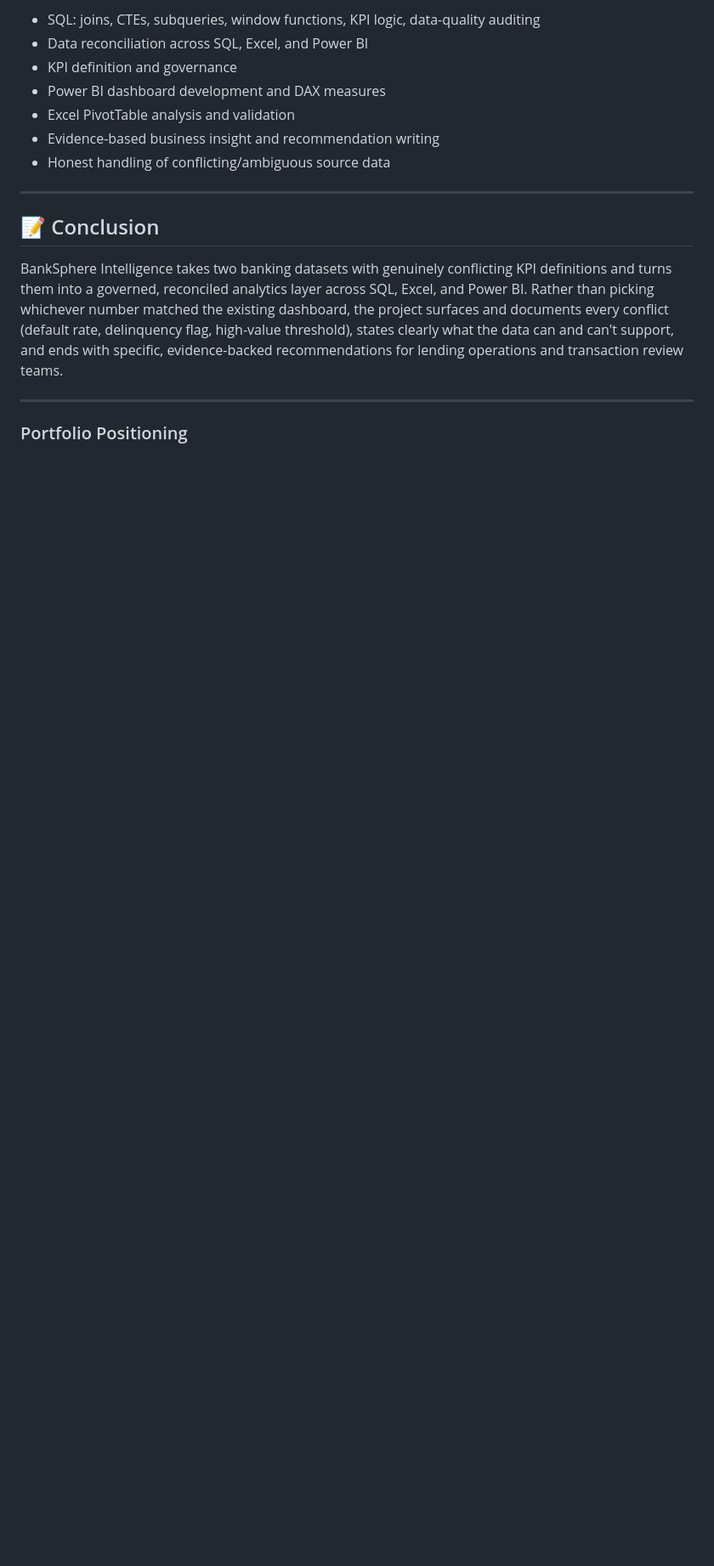
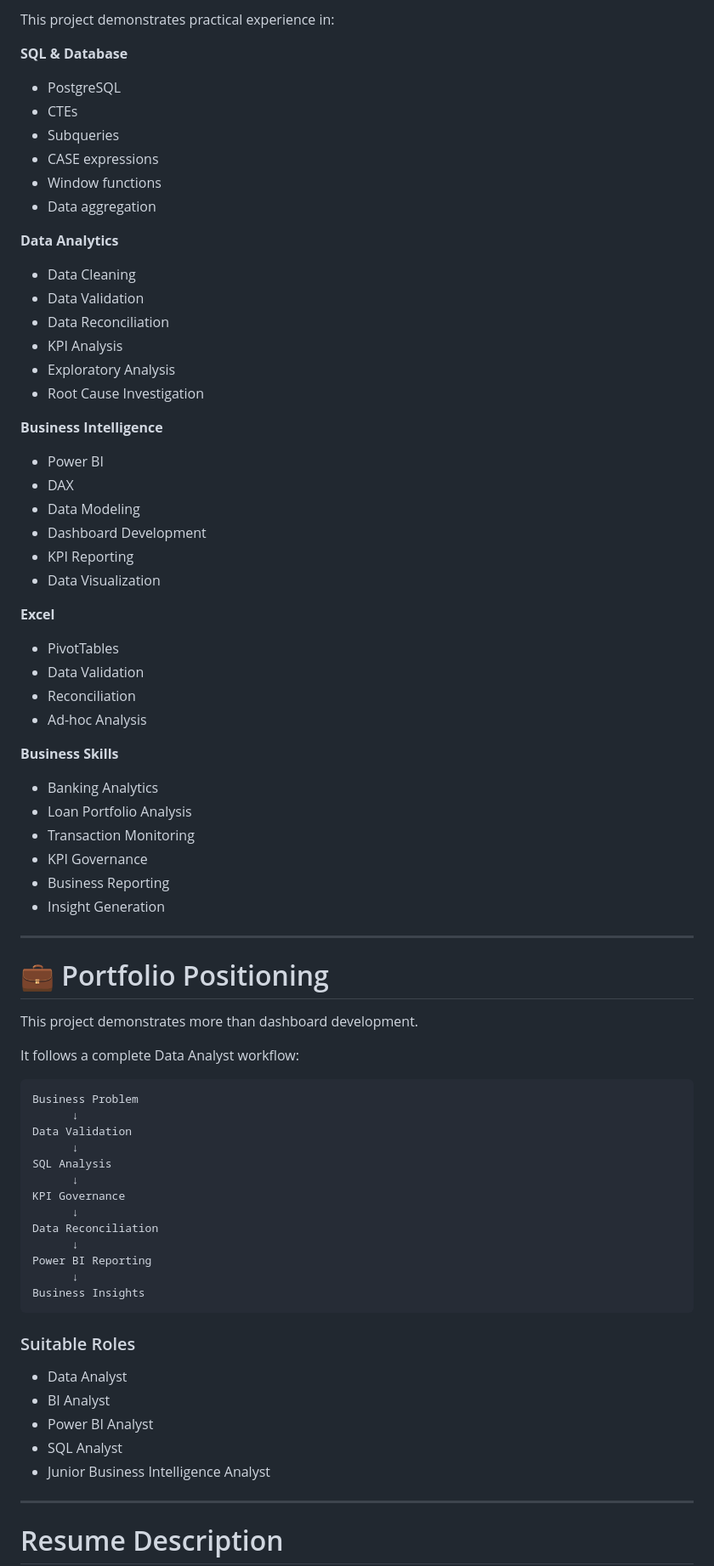
Before and after one commit to babasahebpatil-ai/hotel-management-system, a Markdown page: README.md, the part around one of its changes. Shown at 85% size. Rendered like a GitHub page; blank space fills up the shorter version.

Commit message:
Revise README for clarity and detail
Updated README to enhance project description, clarify objectives, and improve formatting.

````diff
--- a/README.md
+++ b/README.md
@@ -253,19 +554,77 @@ MySQL 8 scripts are available directly under `sql/` if PostgreSQL isn't availabl
 
-- SQL: joins, CTEs, subqueries, window functions, KPI logic, data-quality auditing
-- Data reconciliation across SQL, Excel, and Power BI
-- KPI definition and governance
-- Power BI dashboard development and DAX measures
-- Excel PivotTable analysis and validation
-- Evidence-based business insight and recommendation writing
-- Honest handling of conflicting/ambiguous source data
+This project demonstrates practical experience in:
+
+**SQL & Database**
+- PostgreSQL
+- CTEs
+- Subqueries
+- CASE expressions
+- Window functions
+- Data aggregation
+
+**Data Analytics**
+- Data Cleaning
+- Data Validation
+- Data Reconciliation
+- KPI Analysis
+- Exploratory Analysis
+- Root Cause Investigation
+
+**Business Intelligence**
+- Power BI
+- DAX
+- Data Modeling
+- Dashboard Development
+- KPI Reporting
+- Data Visualization
+
+**Excel**
+- PivotTables
+- Data Validation
+- Reconciliation
+- Ad-hoc Analysis
+
+**Business Skills**
+- Banking Analytics
+- Loan Portfolio Analysis
+- Transaction Monitoring
+- KPI Governance
+- Business Reporting
+- Insight Generation
 
 ---
 
-## 📝 Conclusion
+# 💼 Portfolio Positioning
 
-BankSphere Intelligence takes two banking datasets with genuinely conflicting KPI definitions and turns them into a governed, reconciled analytics layer across SQL, Excel, and Power BI. Rather than picking whichever number matched the existing dashboard, the project surfaces and documents every conflict (default rate, delinquency flag, high-value threshold), states clearly what the data can and can't support, and ends with specific, evidence-backed recommendations for lending operations and transaction review teams.
+This project demonstrates more than dashboard development.
+
+It follows a complete Data Analyst workflow:
+
+```text
+Business Problem
+      ↓
+Data Validation
+      ↓
+SQL Analysis
+      ↓
+KPI Governance
+      ↓
+Data Reconciliation
+      ↓
+Power BI Reporting
+      ↓
+Business Insights
+```
+
+### Suitable Roles
+
+- Data Analyst
+- BI Analyst
+- Power BI Analyst
+- SQL Analyst
+- Junior Business Intelligence Analyst
 
 ---
 
-### Portfolio Positioning
+# Resume Description
 
````
Also changed, not shown: other parts of README.md (+505 -166 lines).
